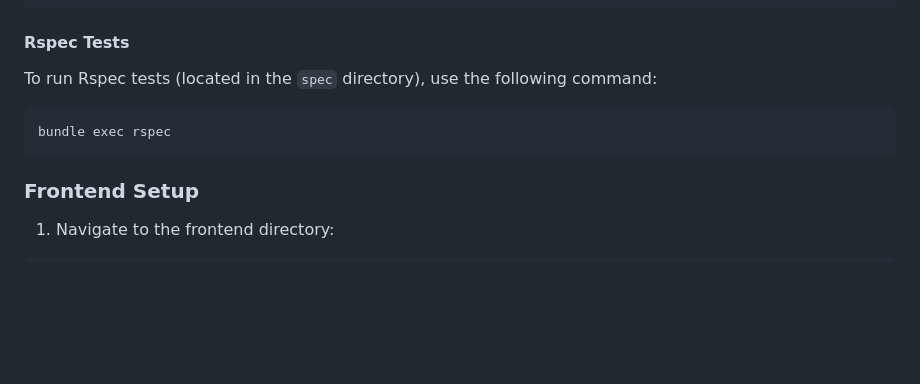
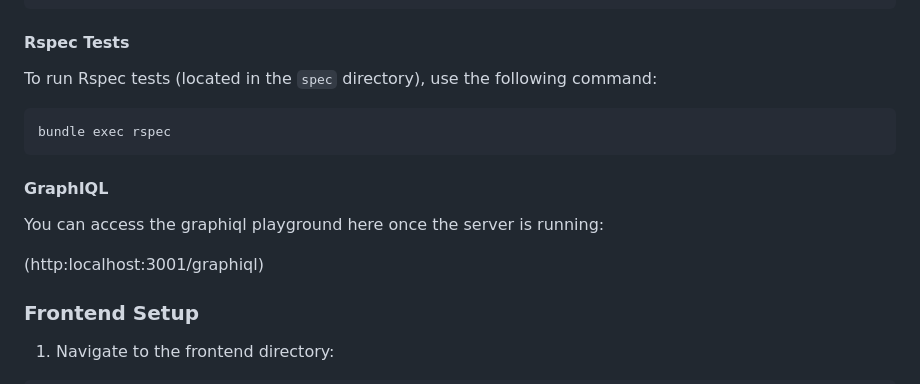
Before and after one commit to shivampatel215/TaskManager, a Markdown page: README.md, the part around the change. Rendered like a GitHub page; blank space fills up the shorter version.

````diff
--- a/README.md
+++ b/README.md
@@ -101,6 +101,12 @@ To run Rspec tests (located in the `spec` directory), use the following command:
 bundle exec rspec
 ```
 
+#### GraphIQL
+
+You can access the graphiql playground here once the server is running:
+
+(http:localhost:3001/graphiql)
+
 ### Frontend Setup
 
 1. Navigate to the frontend directory:
````
